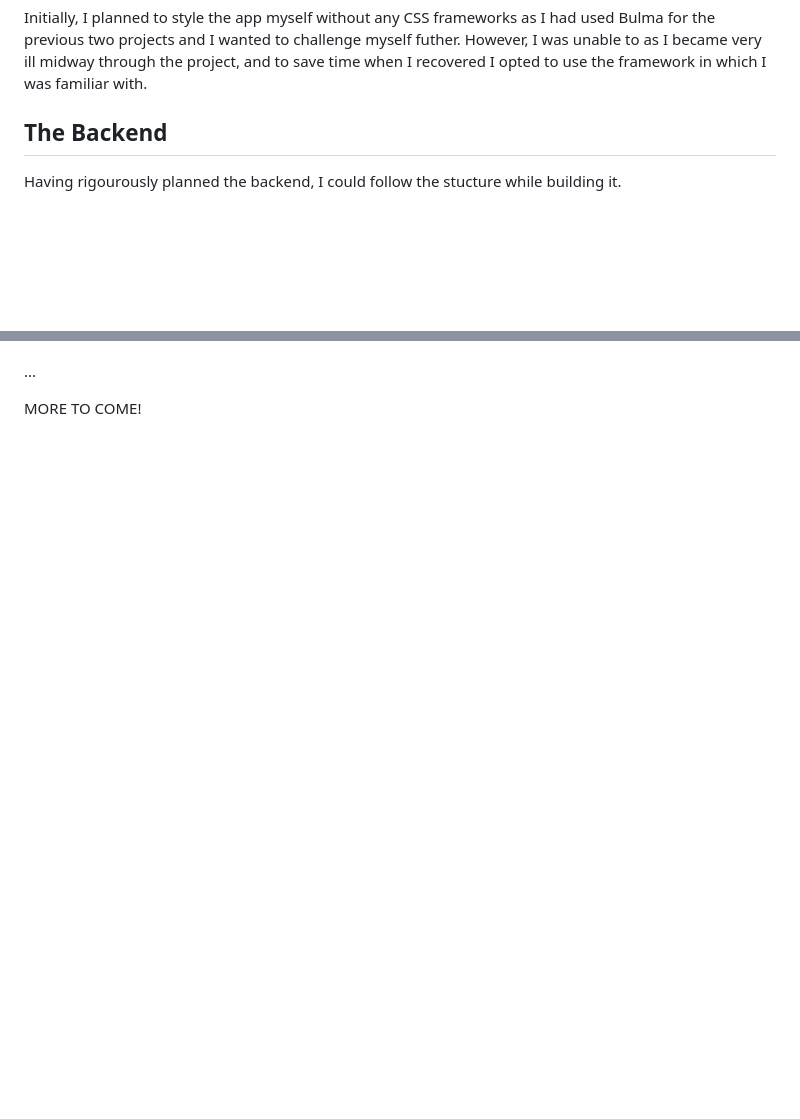
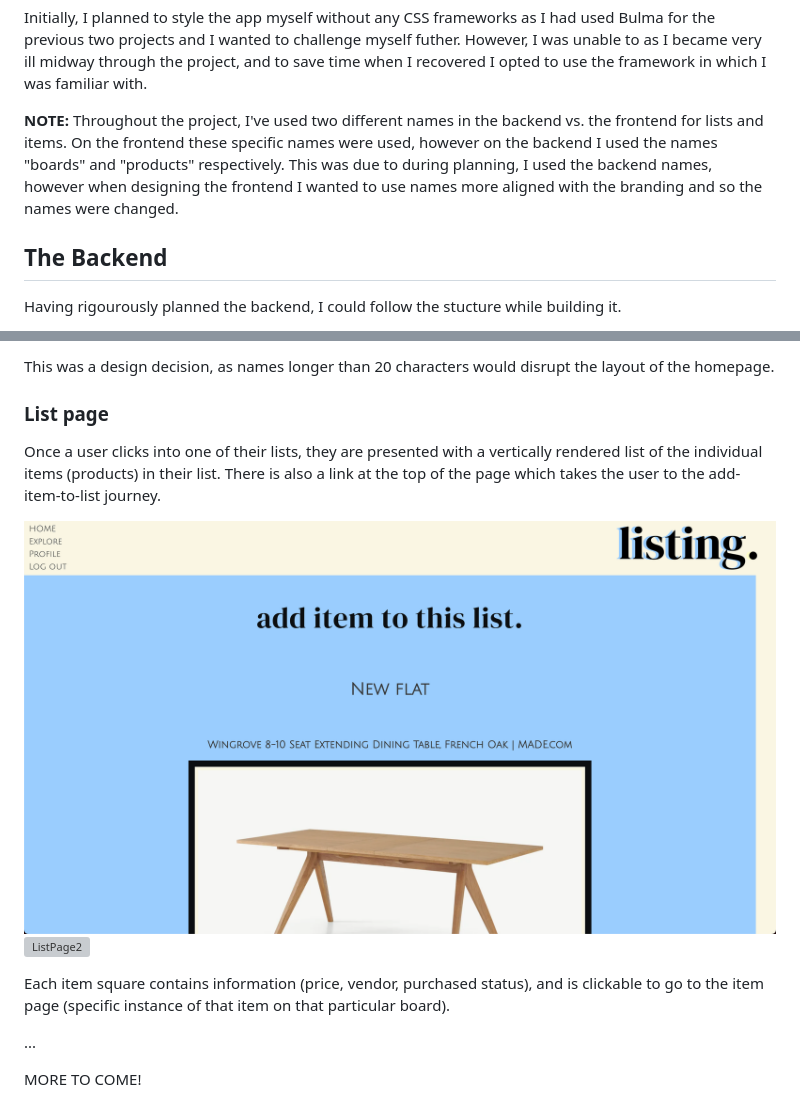
Before and after one commit to rasPanda/GA-Project4, a Markdown page: README.md, 2 parts joined by grey strips. Rendered like a GitHub page; pictures changed too: ReadMeImages/ListPage1.png (added); blank space fills up the shorter version; grey boxes are pictures that could not be loaded.

```diff
--- a/README.md
+++ b/README.md
@@ -87,6 +87,8 @@ Once both of these had been planned, I set out a list of major tasks/features th
 After the planning was complete, I opted to start with building the backend. This was due to the potential stumbling blocks I might encounter with the relationships, and I really wanted to accomplish some kind of scraper component. After that I would tackle the frontend client and styling.
 
 Initially, I planned to style the app myself without any CSS frameworks as I had used Bulma for the previous two projects and I wanted to challenge myself futher. However, I was unable to as I became very ill midway through the project, and to save time when I recovered I opted to use the framework in which I was familiar with.
+
+<b>NOTE:</b> Throughout the project, I've used two different names in the backend vs. the frontend for lists and items. On the frontend these specific names were used, however on the backend I used the names "boards" and "products" respectively. This was due to during planning, I used the backend names, however when designing the frontend I wanted to use names more aligned with the branding and so the names were changed.
 
 ## The Backend
 
@@ -585,3 +636,13 @@ Once a user is logged in, the main site would be made available to them. The hom
+This was a design decision, as names longer than 20 characters would disrupt the layout of the homepage.
+
+### List page
+
+Once a user clicks into one of their lists, they are presented with a vertically rendered list of the individual items (products) in their list. There is also a link at the top of the page which takes the user to the add-item-to-list journey.
+
+![ListPage1](ReadMeImages/ListPage1.png)
+![ListPage2](ReadMeImages/ListPage2.png)
+
+Each item square contains information (price, vendor, purchased status), and is clickable to go to the item page (specific instance of that item on that particular board).
 
 ...
 
```
Also changed, not shown: other parts of README.md (+50 -1 lines), ReadMeImages/CreateListPage.png (added), ReadMeImages/Homepage.png (added), 2 other files.
